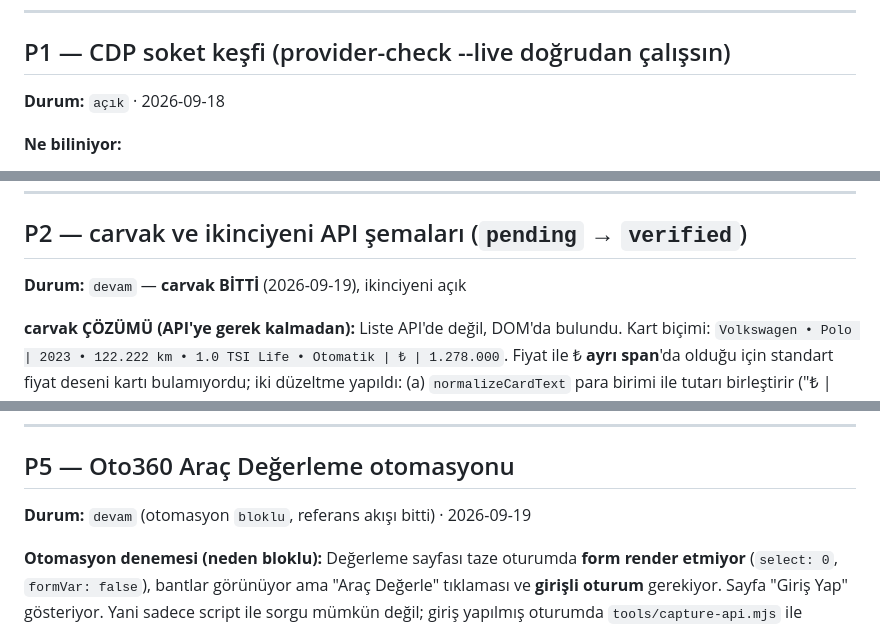
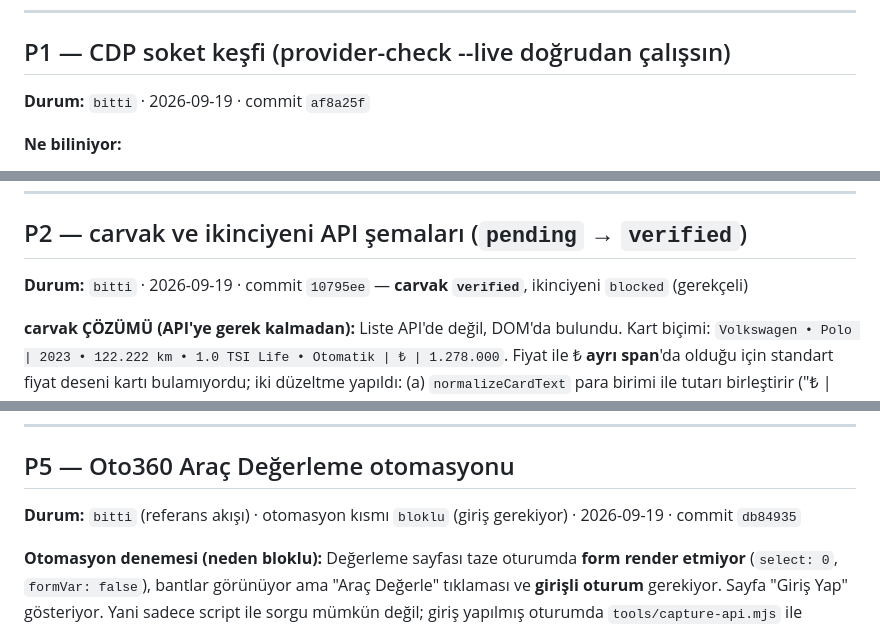
Before and after one commit to noravels/car-ops, a Markdown page: docs/TODO.md, 3 parts joined by grey strips. Drawn GitHub-style.

Commit message:
TODO durum satirlari: P1/P2/P5 bitti olarak isaretlendi (bloklu kisimlar gerekceli)

```diff
--- a/docs/TODO.md
+++ b/docs/TODO.md
@@ -8,7 +8,7 @@ ve hangi commit'te kapandığı yazılır.
 
 ## P1 — CDP soket keşfi (provider-check --live doğrudan çalışsın)
 
-**Durum:** `açık` · 2026-09-18
+**Durum:** `bitti` · 2026-09-19 · commit `af8a25f`
 
 **Ne biliniyor:**
 - Hermes browser katmanı `BU_CDP_URL=http://127.0.0.1:9222` ile çalışıyor ve sekmeleri görebiliyor.
@@ -37,7 +37,7 @@ doğrulama `--from-dump` veya agent akışıyla yapılır; registry notunda yaz
 
 ## P2 — carvak ve ikinciyeni API şemaları (`pending` → `verified`)
 
-**Durum:** `devam` — **carvak BİTTİ** (2026-09-19), ikinciyeni açık
+**Durum:** `bitti` · 2026-09-19 · commit `10795ee` — **carvak `verified`**, ikinciyeni `blocked` (gerekçeli)
 
 **carvak ÇÖZÜMÜ (API'ye gerek kalmadan):** Liste API'de değil, DOM'da bulundu. Kart biçimi:
 `Volkswagen • Polo | 2023 • 122.222 km • 1.0 TSI Life • Otomatik | ₺ | 1.278.000`.
@@ -84,7 +84,7 @@ Ancak hem sitenin kendi çağrısı hem 8 gövde varyasyonu **`totalCount: 0`**
 
 ## P5 — Oto360 Araç Değerleme otomasyonu
 
-**Durum:** `devam` (otomasyon `bloklu`, referans akışı bitti) · 2026-09-19
+**Durum:** `bitti` (referans akışı) · otomasyon kısmı `bloklu` (giriş gerekiyor) · 2026-09-19 · commit `db84935`
 
 **Otomasyon denemesi (neden bloklu):** Değerleme sayfası taze oturumda **form render etmiyor** (`select: 0`, `formVar: false`),
 bantlar görünüyor ama "Araç Değerle" tıklaması ve **girişli oturum** gerekiyor. Sayfa "Giriş Yap" gösteriyor. Yani sadece
```
